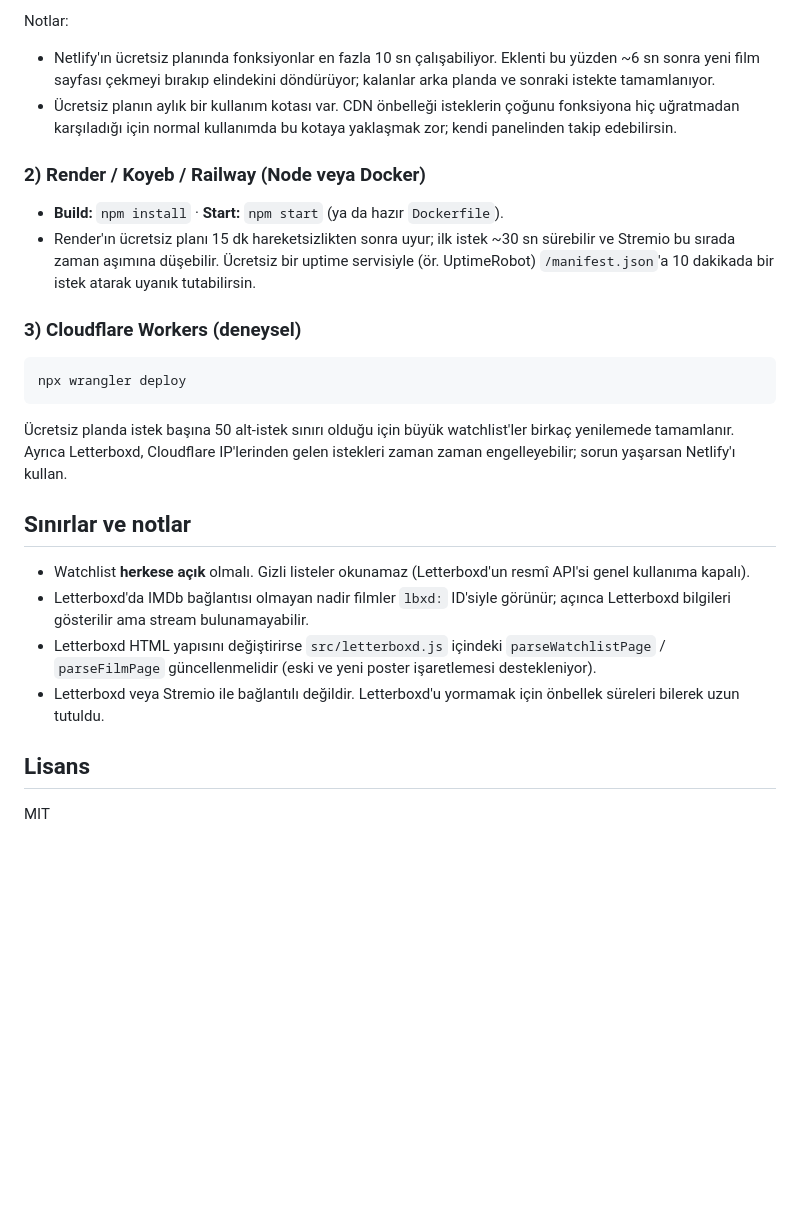
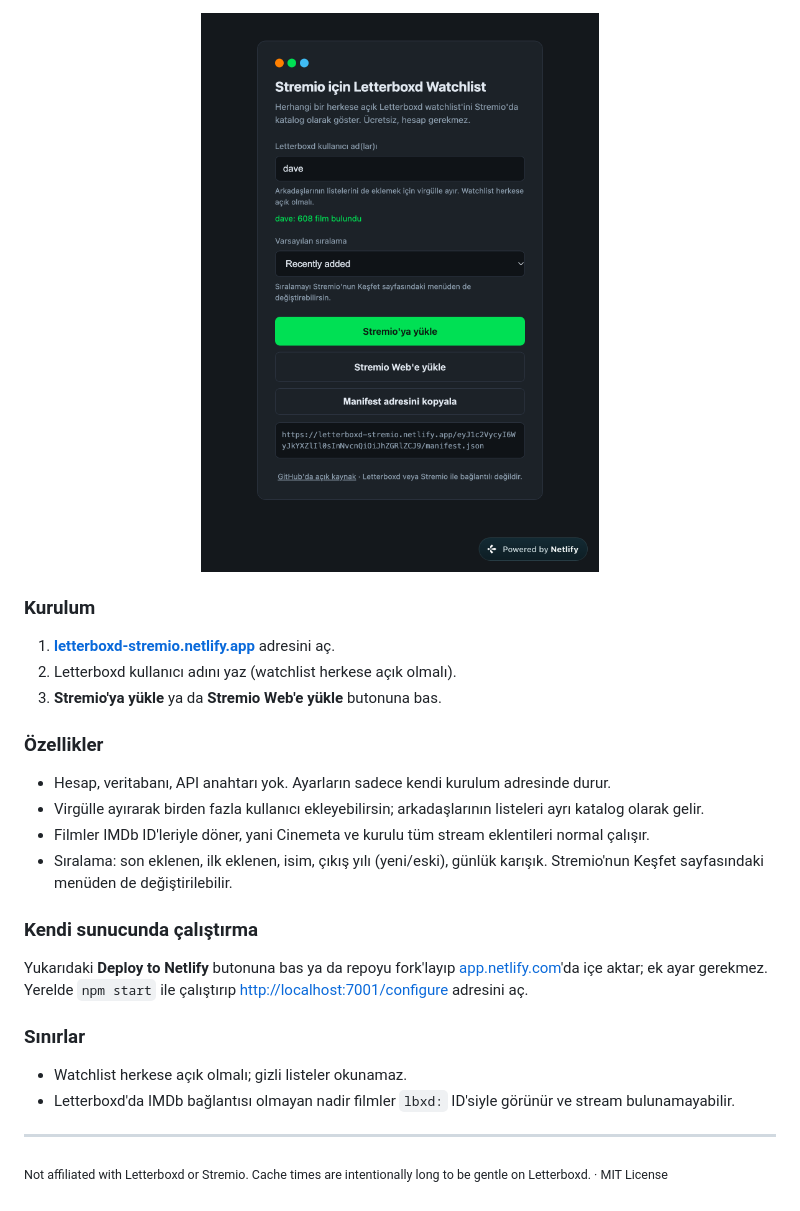
Before and after one commit to harunsahinol/letterboxd-stremio, a Markdown page: README.md, the part around one of its changes. Drawn GitHub-style; pictures changed too: docs/configure-tr.png (added); blank space fills up the shorter version.

````diff
--- a/README.md
+++ b/README.md
@@ -75,28 +101,28 @@ npx netlify-cli deploy --prod
 
-Notlar:
-- Netlify'ın ücretsiz planında fonksiyonlar en fazla 10 sn çalışabiliyor. Eklenti bu yüzden ~6 sn sonra yeni film sayfası çekmeyi bırakıp elindekini döndürüyor; kalanlar arka planda ve sonraki istekte tamamlanıyor.
-- Ücretsiz planın aylık bir kullanım kotası var. CDN önbelleği isteklerin çoğunu fonksiyona hiç uğratmadan karşıladığı için normal kullanımda bu kotaya yaklaşmak zor; kendi panelinden takip edebilirsin.
+<div align="center"><img src="docs/configure-tr.png" alt="Kurulum sayfası" width="420"></div>
 
-### 2) Render / Koyeb / Railway (Node veya Docker)
+### Kurulum
 
-- **Build:** `npm install` · **Start:** `npm start` (ya da hazır `Dockerfile`).
-- Render'ın ücretsiz planı 15 dk hareketsizlikten sonra uyur; ilk istek ~30 sn sürebilir ve Stremio bu sırada zaman aşımına düşebilir. Ücretsiz bir uptime servisiyle (ör. UptimeRobot) `/manifest.json`'a 10 dakikada bir istek atarak uyanık tutabilirsin.
+1. **[letterboxd-stremio.netlify.app](https://letterboxd-stremio.netlify.app/configure)** adresini aç.
+2. Letterboxd kullanıcı adını yaz (watchlist herkese açık olmalı).
+3. **Stremio'ya yükle** ya da **Stremio Web'e yükle** butonuna bas.
 
-### 3) Cloudflare Workers (deneysel)
+### Özellikler
 
-```bash
-npx wrangler deploy
-```
+- Hesap, veritabanı, API anahtarı yok. Ayarların sadece kendi kurulum adresinde durur.
+- Virgülle ayırarak birden fazla kullanıcı ekleyebilirsin; arkadaşlarının listeleri ayrı katalog olarak gelir.
+- Filmler IMDb ID'leriyle döner, yani Cinemeta ve kurulu tüm stream eklentileri normal çalışır.
+- Sıralama: son eklenen, ilk eklenen, isim, çıkış yılı (yeni/eski), günlük karışık. Stremio'nun Keşfet sayfasındaki menüden de değiştirilebilir.
 
-Ücretsiz planda istek başına 50 alt-istek sınırı olduğu için büyük watchlist'ler birkaç yenilemede tamamlanır. Ayrıca Letterboxd, Cloudflare IP'lerinden gelen istekleri zaman zaman engelleyebilir; sorun yaşarsan Netlify'ı kullan.
+### Kendi sunucunda çalıştırma
 
-## Sınırlar ve notlar
+Yukarıdaki **Deploy to Netlify** butonuna bas ya da repoyu fork'layıp [app.netlify.com](https://app.netlify.com)'da içe aktar; ek ayar gerekmez. Yerelde `npm start` ile çalıştırıp <http://localhost:7001/configure> adresini aç.
 
-- Watchlist **herkese açık** olmalı. Gizli listeler okunamaz (Letterboxd'un resmî API'si genel kullanıma kapalı).
-- Letterboxd'da IMDb bağlantısı olmayan nadir filmler `lbxd:` ID'siyle görünür; açınca Letterboxd bilgileri gösterilir ama stream bulunamayabilir.
-- Letterboxd HTML yapısını değiştirirse `src/letterboxd.js` içindeki `parseWatchlistPage` / `parseFilmPage` güncellenmelidir (eski ve yeni poster işaretlemesi destekleniyor).
-- Letterboxd veya Stremio ile bağlantılı değildir. Letterboxd'u yormamak için önbellek süreleri bilerek uzun tutuldu.
+### Sınırlar
 
-## Lisans
+- Watchlist herkese açık olmalı; gizli listeler okunamaz.
+- Letterboxd'da IMDb bağlantısı olmayan nadir filmler `lbxd:` ID'siyle görünür ve stream bulunamayabilir.
 
-MIT
+---
+
+<sub>Not affiliated with Letterboxd or Stremio. Cache times are intentionally long to be gentle on Letterboxd. · MIT License</sub>
````
Also changed, not shown: other parts of README.md (+70 -44 lines), docs/configure-en.png (added), 2 other files.
